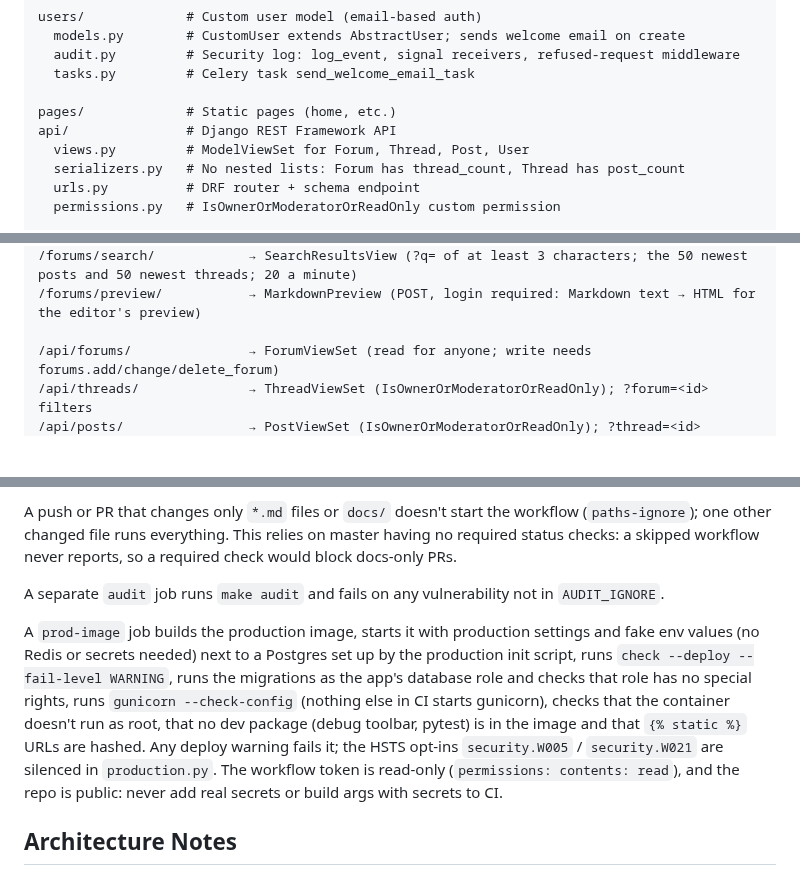
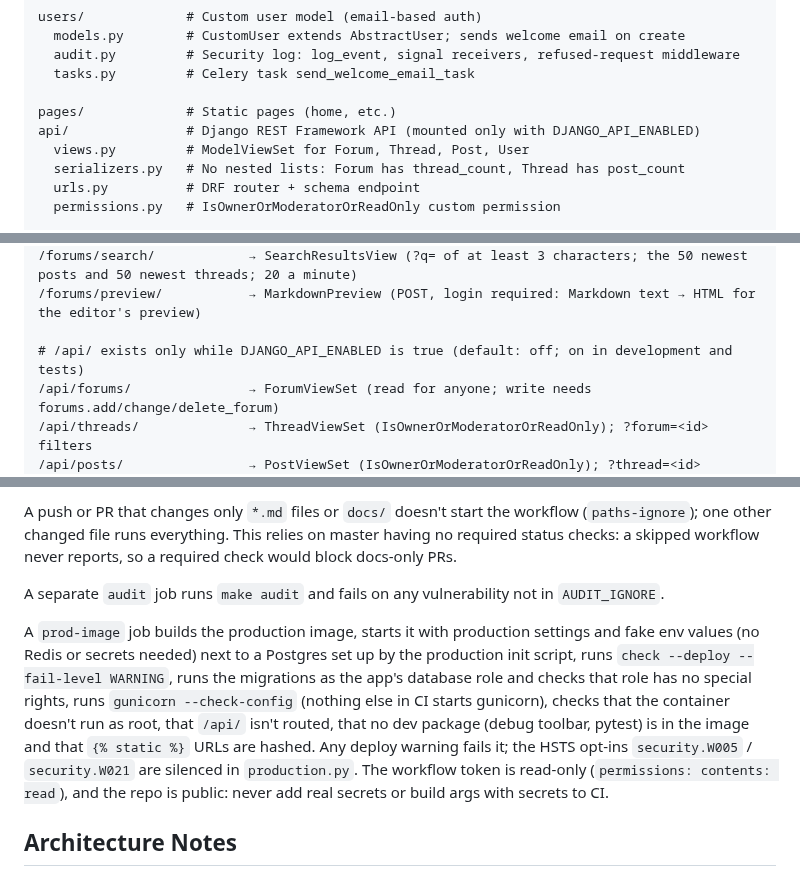
Before and after one commit to Joeriksson/django-forums-app, a Markdown page: CLAUDE.md, 3 parts joined by grey strips. Drawn GitHub-style; blank space fills up the shorter version.

Commit message:
Document the API switch
Co-Authored-By: Claude Opus 5.5 <noreply@anthropic.com>

```diff
--- a/CLAUDE.md
+++ b/CLAUDE.md
@@ -112,7 +112,7 @@ users/             # Custom user model (email-based auth)
   tasks.py         # Celery task send_welcome_email_task
 
 pages/             # Static pages (home, etc.)
-api/               # Django REST Framework API
+api/               # Django REST Framework API (mounted only with DJANGO_API_ENABLED)
   views.py         # ModelViewSet for Forum, Thread, Post, User
   serializers.py   # No nested lists: Forum has thread_count, Thread has post_count
   urls.py          # DRF router + schema endpoint
@@ -193,6 +193,7 @@ static/            # Static file sources (CSS, Font Awesome, bootstrap-social, h
 /forums/search/            → SearchResultsView (?q= of at least 3 characters; the 50 newest posts and 50 newest threads; 20 a minute)
 /forums/preview/           → MarkdownPreview (POST, login required: Markdown text → HTML for the editor's preview)
 
+# /api/ exists only while DJANGO_API_ENABLED is true (default: off; on in development and tests)
 /api/forums/               → ForumViewSet (read for anyone; write needs forums.add/change/delete_forum)
 /api/threads/              → ThreadViewSet (IsOwnerOrModeratorOrReadOnly); ?forum=<id> filters
 /api/posts/                → PostViewSet (IsOwnerOrModeratorOrReadOnly); ?thread=<id> filters
@@ -331,7 +334,7 @@ A push or PR that changes only `*.md` files or `docs/` doesn't start the workflo
 
 A separate `audit` job runs `make audit` and fails on any vulnerability not in `AUDIT_IGNORE`.
 
-A `prod-image` job builds the production image, starts it with production settings and fake env values (no Redis or secrets needed) next to a Postgres set up by the production init script, runs `check --deploy --fail-level WARNING`, runs the migrations as the app's database role and checks that role has no special rights, runs `gunicorn --check-config` (nothing else in CI starts gunicorn), checks that the container doesn't run as root, that no dev package (debug toolbar, pytest) is in the image and that `{% static %}` URLs are hashed. Any deploy warning fails it; the HSTS opt-ins `security.W005` / `security.W021` are silenced in `production.py`. The workflow token is read-only (`permissions: contents: read`), and the repo is public: never add real secrets or build args with secrets to CI.
+A `prod-image` job builds the production image, starts it with production settings and fake env values (no Redis or secrets needed) next to a Postgres set up by the production init script, runs `check --deploy --fail-level WARNING`, runs the migrations as the app's database role and checks that role has no special rights, runs `gunicorn --check-config` (nothing else in CI starts gunicorn), checks that the container doesn't run as root, that `/api/` isn't routed, that no dev package (debug toolbar, pytest) is in the image and that `{% static %}` URLs are hashed. Any deploy warning fails it; the HSTS opt-ins `security.W005` / `security.W021` are silenced in `production.py`. The workflow token is read-only (`permissions: contents: read`), and the repo is public: never add real secrets or build args with secrets to CI.
 
 ## Architecture Notes
 
```
Also changed, not shown: other parts of CLAUDE.md (+2 -0 lines), docs/deployment-vps.md (+2 -1 lines).
